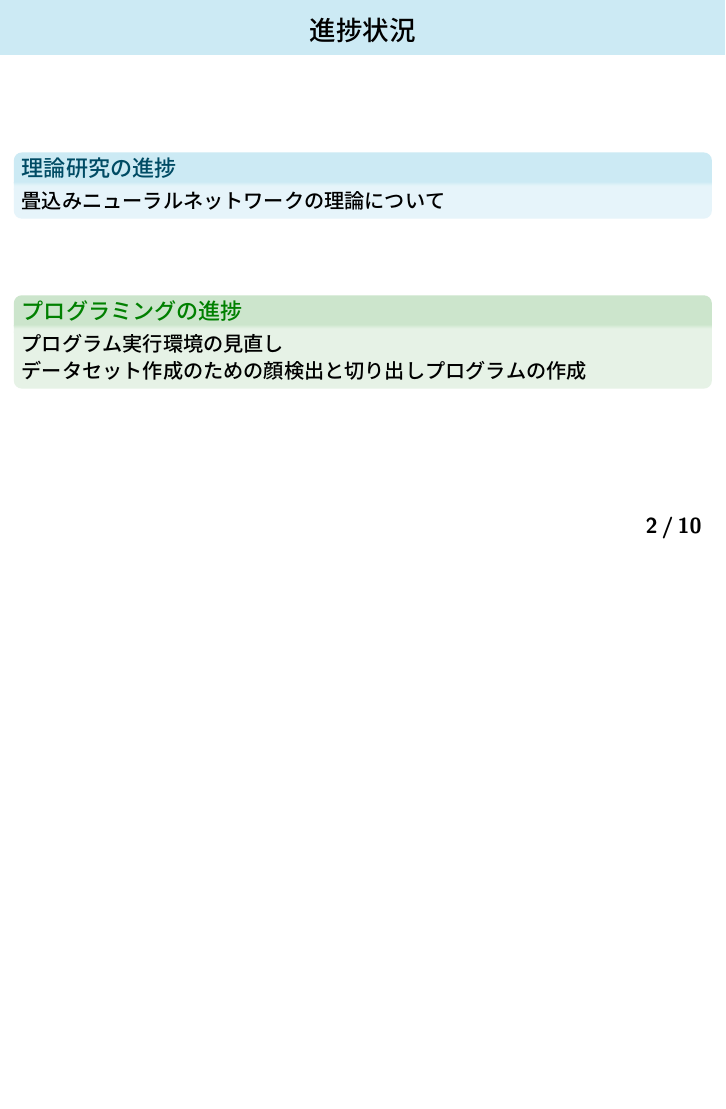
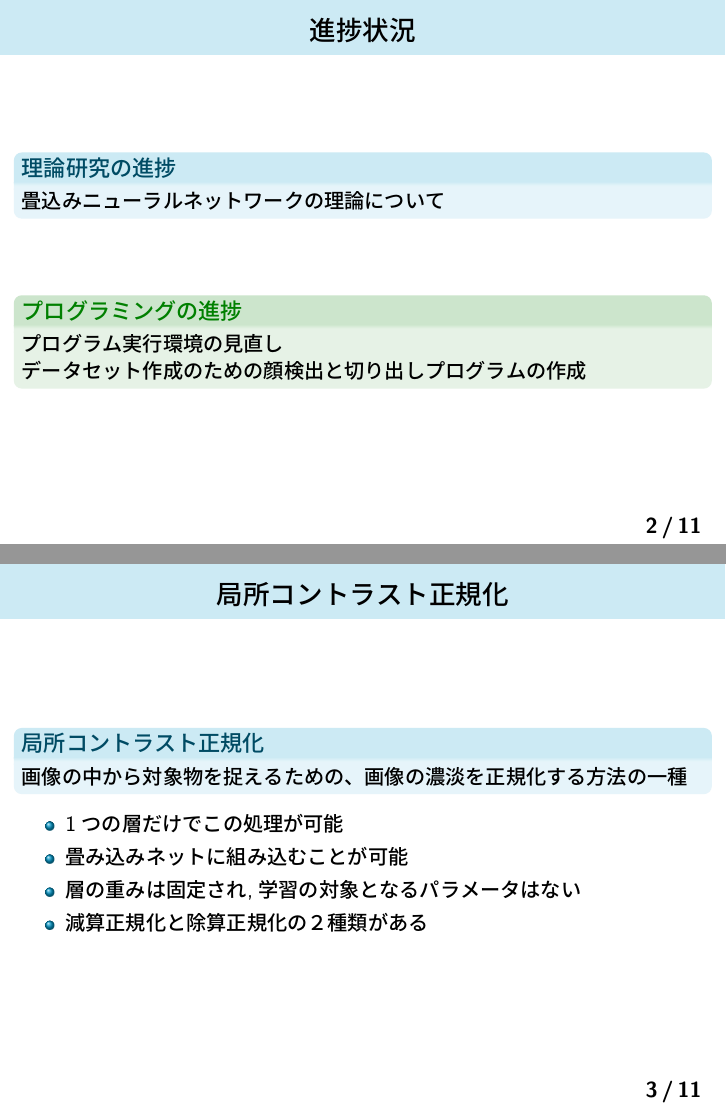
Before and after one commit to Nishida-Lab/lec_caffe, LaTeX slides (presentation/08th/slide.tex): page 2 of 10 before the commit and pages 2 and 3 of 11 after it, the two joined at a grey line, the shorter picture padded with empty space. Compiled offline with pLaTeX and dvipdfmx.

Commit message:
宮本分を追加

```diff
--- a/presentation/08th/slide.tex
+++ b/presentation/08th/slide.tex
@@ -138,25 +138,21 @@
 \end{exampleblock}
 \end{frame}
 
+%%%% 局所コントラスト正規化%%%%
+\begin{frame}[fragile]\frametitle{局所コントラスト正規化}
 
-%%%% 畳み込み層%%%%
-% \begin{frame}[fragile]\frametitle{畳み込み層}
+ \begin{block}{局所コントラスト正規化}
+ 画像の中から対象物を捉えるための、画像の濃淡を正規化する方法の一種
+ \end{block}
 
-% \begin{figure}[t]
-%  \centering
-%  \includegraphics[scale=0.25]{fig/eps/dl67.eps}
-% \end{figure}
+ \begin{itemize}
+  \item 1つの層だけでこの処理が可能
+  \item 畳み込みネットに組み込むことが可能
+  \item 層の重みは固定され,学習の対象となるパラメータはない
+  \item 減算正規化と除算正規化の２種類がある
 
-% \begin{itemize}
-% \item 各フィルタについて並列に計算され,$u_{ijm}$が出力される.
-% 各チャンネルについて並列に画像とフィルタの畳み込みを行い全チャンネルにわたり加算する.
-
-% \begin{equation}
-%   u_{ijm} = \sum_{p=0}^{K-1} \sum_{q=0}^{H-1} \sum_{q=0}^{H-1} z_{i+p,j+q,k}^{(l-1)} h_{pqkm}+b_{ijm}
-% \end{equation}
-
-% \end{itemize}
-% \end{frame}
+ \end{itemize}
+\end{frame}
 
 % %%%% ogata %%%%
 
```
Also changed, not shown: reports/08th/document.tex (+4 -23 lines), presentation/08th/slide.pdf, 1 other file.
